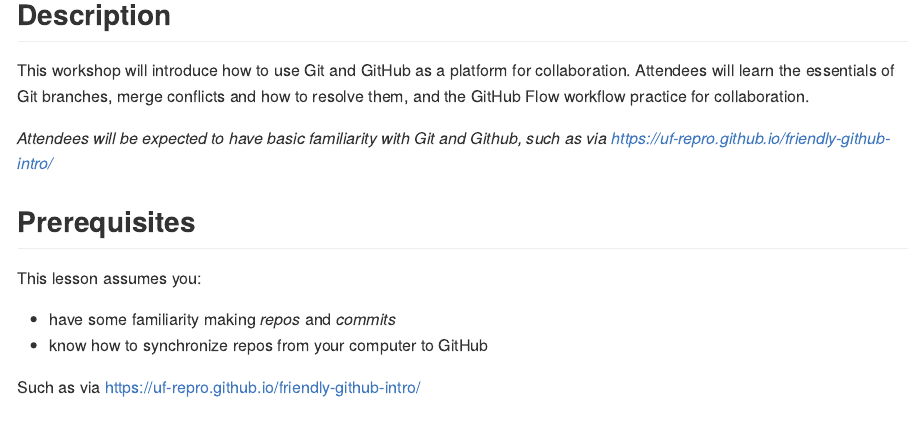
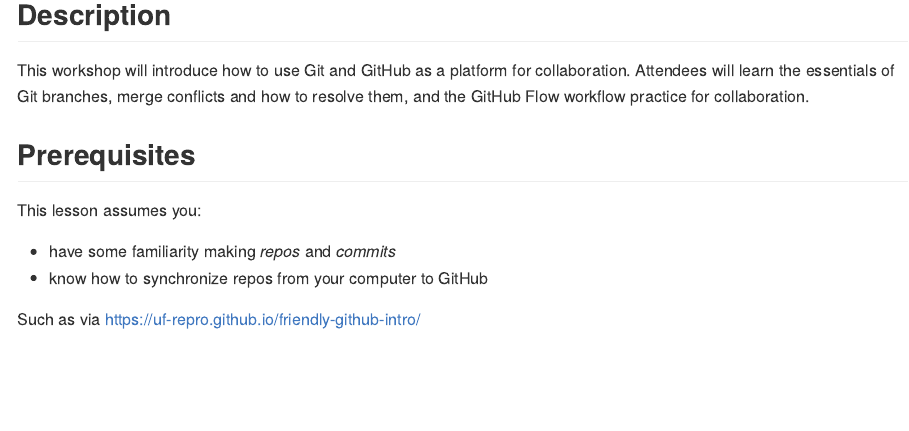
Before and after one commit to uf-repro/github-for-collaboration, an R Markdown document (README.Rmd): the page in a window 1100 px wide, from 120 px down. Rendered offline with R 4.5, knitr and Pandoc, with nearby package versions; some code elsewhere in the file could not run offline; badge pictures from the web are left out.

Commit message:
Move prereqs to prereqs

````diff
--- a/README.Rmd
+++ b/README.Rmd
@@ -48,8 +48,6 @@ jsonlite::write_json(zenodo_json, ".zenodo.json",
 
 `r lesson_description`
 
-*Attendees will be expected to have basic familiarity with Git and Github, such as via https://uf-repro.github.io/friendly-github-intro/*
-
 ## Prerequisites
 ```{r, include = FALSE}
 prereqs <- c("have some familiarity making *repos* and *commits*",
````
Also changed, not shown: README.md.
